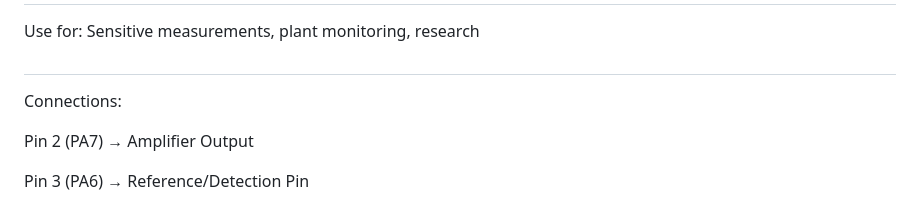
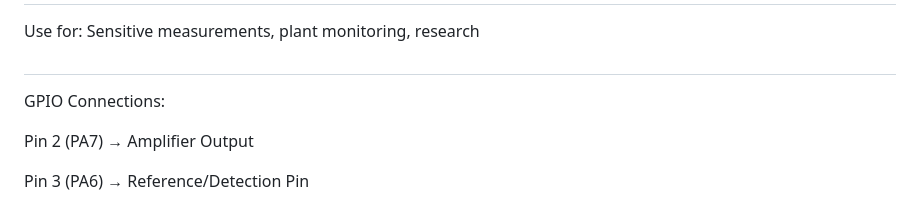
Before and after one commit to Eb0nyR0se/Hack-the-Planet, a Markdown page: README.md, the part around the change. Drawn GitHub-style.

```diff
--- a/README.md
+++ b/README.md
@@ -45,7 +45,7 @@ Configuration 2: Amplifier Board (Advanced)
 #
 Use for: Sensitive measurements, plant monitoring, research
 #
-Connections:
+GPIO Connections:
 
 Pin 2 (PA7) → Amplifier Output
 
```
